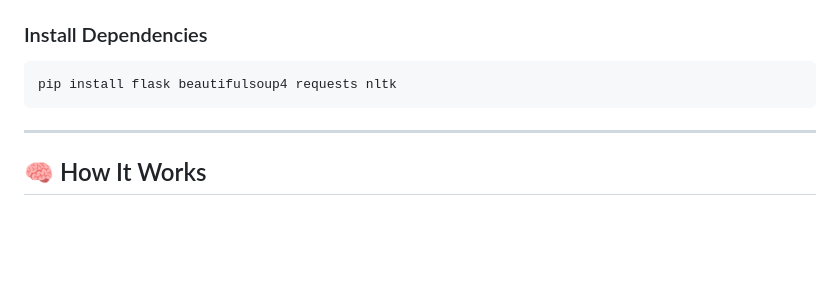
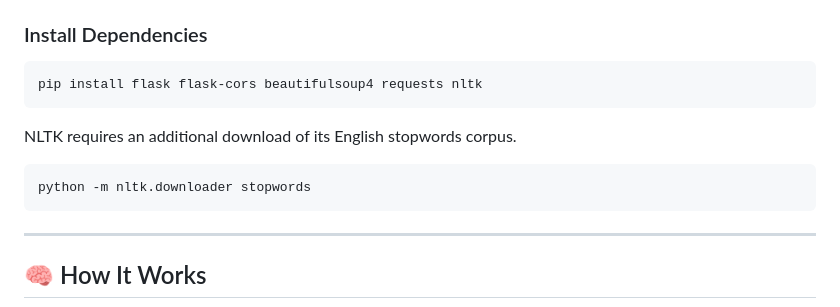
Before and after one commit to AngelMM26/InfoMax-python, a Markdown page: README.md, the part around the change. GitHub-like rendering; blank space fills up the shorter version.

````diff
--- a/README.md
+++ b/README.md
@@ -45,7 +45,12 @@ InfoMax/
 ### Install Dependencies
 
 ```bash
-pip install flask beautifulsoup4 requests nltk
+pip install flask flask-cors beautifulsoup4 requests nltk
+```
+
+NLTK requires an additional download of its English stopwords corpus.
+```bash
+python -m nltk.downloader stopwords
 ```
 
 ---
````
